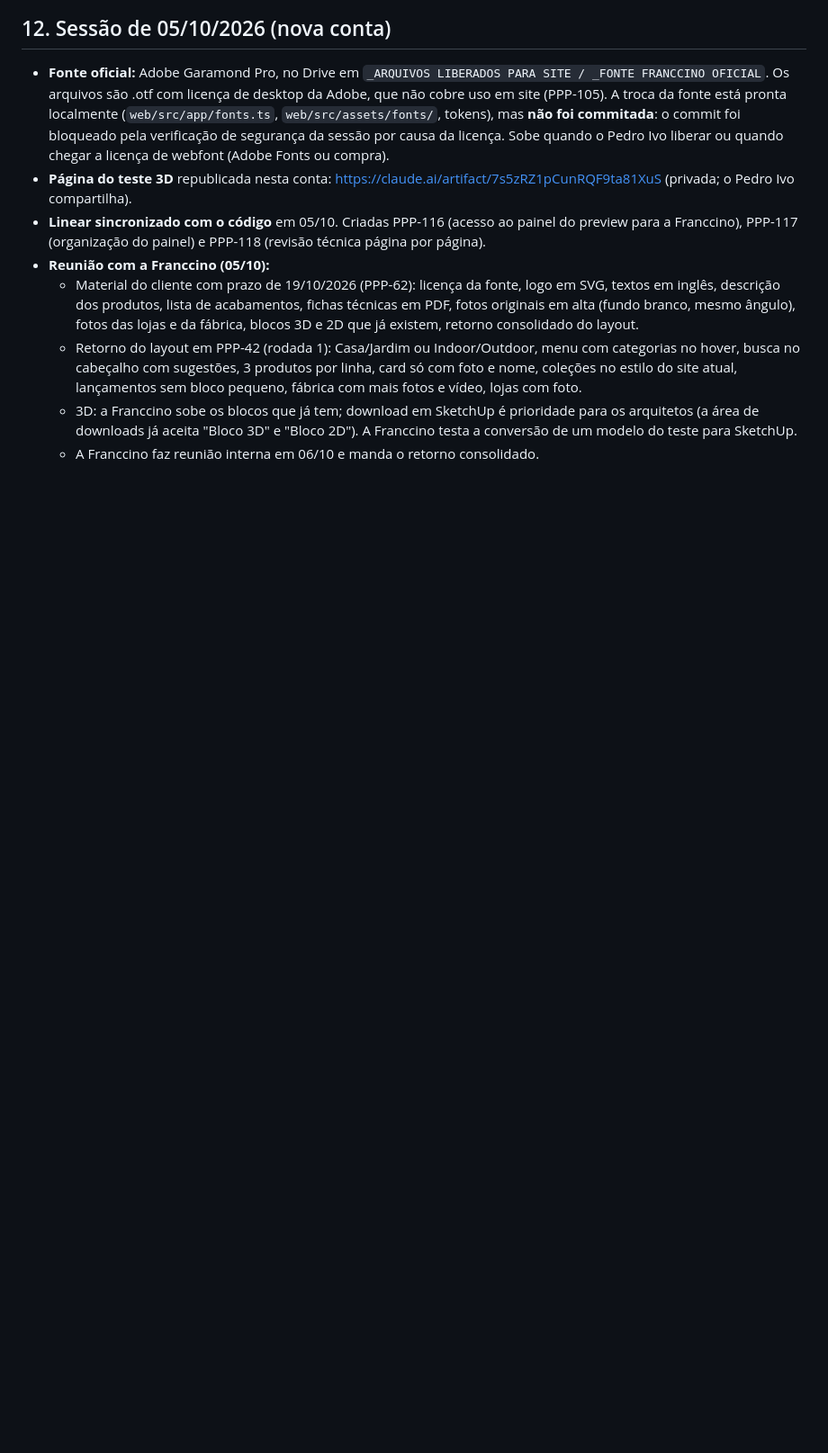
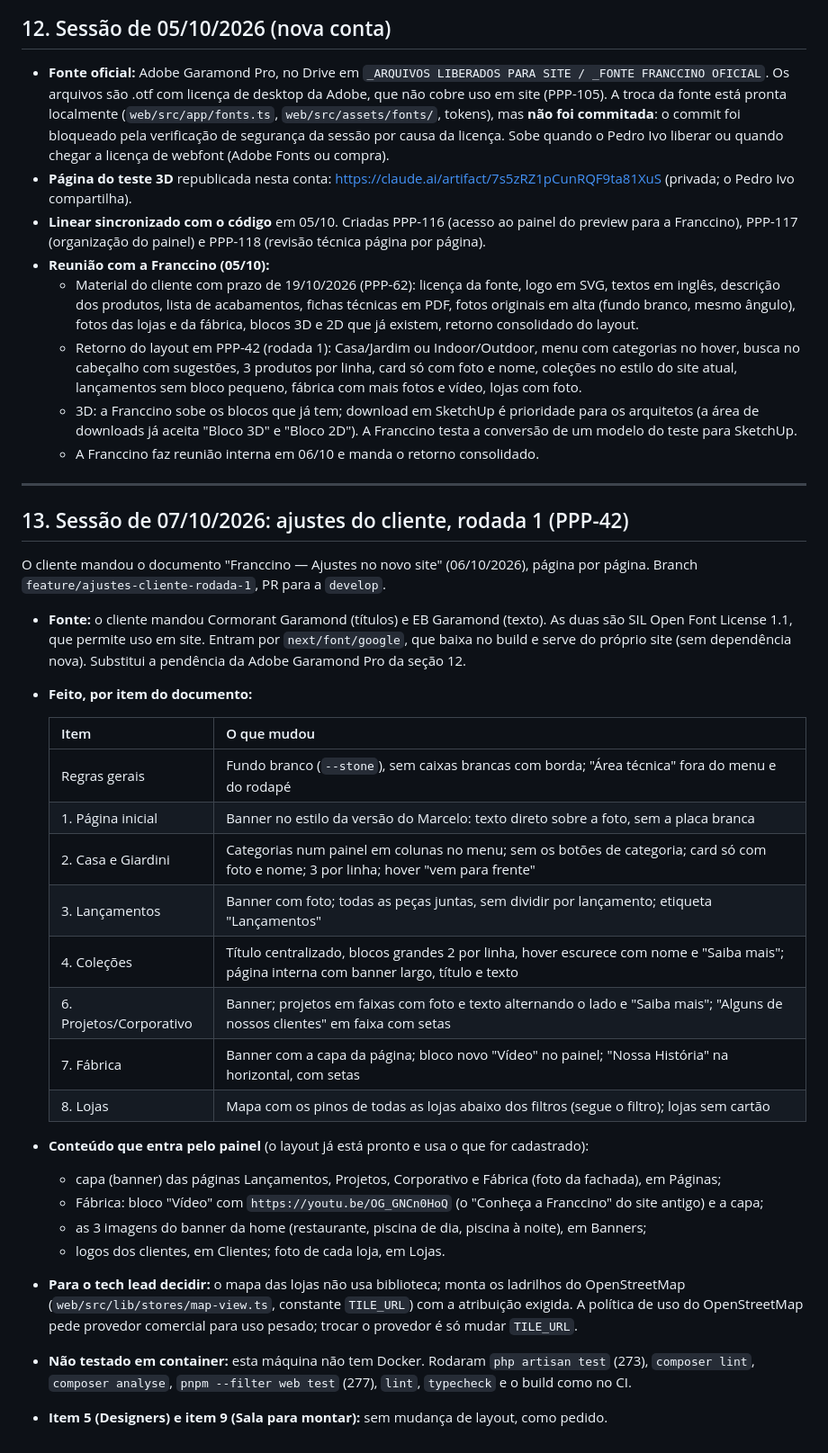
Before and after one commit to PPP-Group/Franccino, a Markdown page: HANDOFF.md, the part around the change. Shown at 90% size. Drawn GitHub-style; blank space fills up the shorter version.

Commit message:
docs: registra os ajustes do cliente da rodada 1 no handoff
Co-Authored-By: Claude <noreply@anthropic.com>

```diff
--- a/HANDOFF.md
+++ b/HANDOFF.md
@@ -421,3 +421,38 @@ O Pedro Ivo é PO, tech lead e PM do projeto.
   - 3D: a Franccino sobe os blocos que já tem; download em SketchUp é prioridade para os arquitetos (a área de
     downloads já aceita "Bloco 3D" e "Bloco 2D"). A Franccino testa a conversão de um modelo do teste para SketchUp.
   - A Franccino faz reunião interna em 06/10 e manda o retorno consolidado.
+
+---
+
+## 13. Sessão de 07/10/2026: ajustes do cliente, rodada 1 (PPP-42)
+
+O cliente mandou o documento "Franccino — Ajustes no novo site" (06/10/2026), página por página. Branch
+`feature/ajustes-cliente-rodada-1`, PR para a `develop`.
+
+- **Fonte:** o cliente mandou Cormorant Garamond (títulos) e EB Garamond (texto). As duas são SIL Open Font
+  License 1.1, que permite uso em site. Entram por `next/font/google`, que baixa no build e serve do próprio
+  site (sem dependência nova). Substitui a pendência da Adobe Garamond Pro da seção 12.
+- **Feito, por item do documento:**
+
+  | Item                    | O que mudou                                                                                                                              |
+  | ----------------------- | ---------------------------------------------------------------------------------------------------------------------------------------- |
+  | Regras gerais           | Fundo branco (`--stone`), sem caixas brancas com borda; "Área técnica" fora do menu e do rodapé                                          |
+  | 1. Página inicial       | Banner no estilo da versão do Marcelo: texto direto sobre a foto, sem a placa branca                                                     |
+  | 2. Casa e Giardini      | Categorias num painel em colunas no menu; sem os botões de categoria; card só com foto e nome; 3 por linha; hover "vem para frente"      |
+  | 3. Lançamentos          | Banner com foto; todas as peças juntas, sem dividir por lançamento; etiqueta "Lançamentos"                                               |
+  | 4. Coleções             | Título centralizado, blocos grandes 2 por linha, hover escurece com nome e "Saiba mais"; página interna com banner largo, título e texto |
+  | 6. Projetos/Corporativo | Banner; projetos em faixas com foto e texto alternando o lado e "Saiba mais"; "Alguns de nossos clientes" em faixa com setas             |
+  | 7. Fábrica              | Banner com a capa da página; bloco novo "Vídeo" no painel; "Nossa História" na horizontal, com setas                                     |
+  | 8. Lojas                | Mapa com os pinos de todas as lojas abaixo dos filtros (segue o filtro); lojas sem cartão                                                |
+
+- **Conteúdo que entra pelo painel** (o layout já está pronto e usa o que for cadastrado):
+  - capa (banner) das páginas Lançamentos, Projetos, Corporativo e Fábrica (foto da fachada), em Páginas;
+  - Fábrica: bloco "Vídeo" com `https://youtu.be/OG_GNCn0HoQ` (o "Conheça a Franccino" do site antigo) e a capa;
+  - as 3 imagens do banner da home (restaurante, piscina de dia, piscina à noite), em Banners;
+  - logos dos clientes, em Clientes; foto de cada loja, em Lojas.
+- **Para o tech lead decidir:** o mapa das lojas não usa biblioteca; monta os ladrilhos do OpenStreetMap
+  (`web/src/lib/stores/map-view.ts`, constante `TILE_URL`) com a atribuição exigida. A política de uso do
+  OpenStreetMap pede provedor comercial para uso pesado; trocar o provedor é só mudar `TILE_URL`.
+- **Não testado em container:** esta máquina não tem Docker. Rodaram `php artisan test` (273), `composer lint`,
+  `composer analyse`, `pnpm --filter web test` (277), `lint`, `typecheck` e o build como no CI.
+- **Item 5 (Designers) e item 9 (Sala para montar):** sem mudança de layout, como pedido.
```
